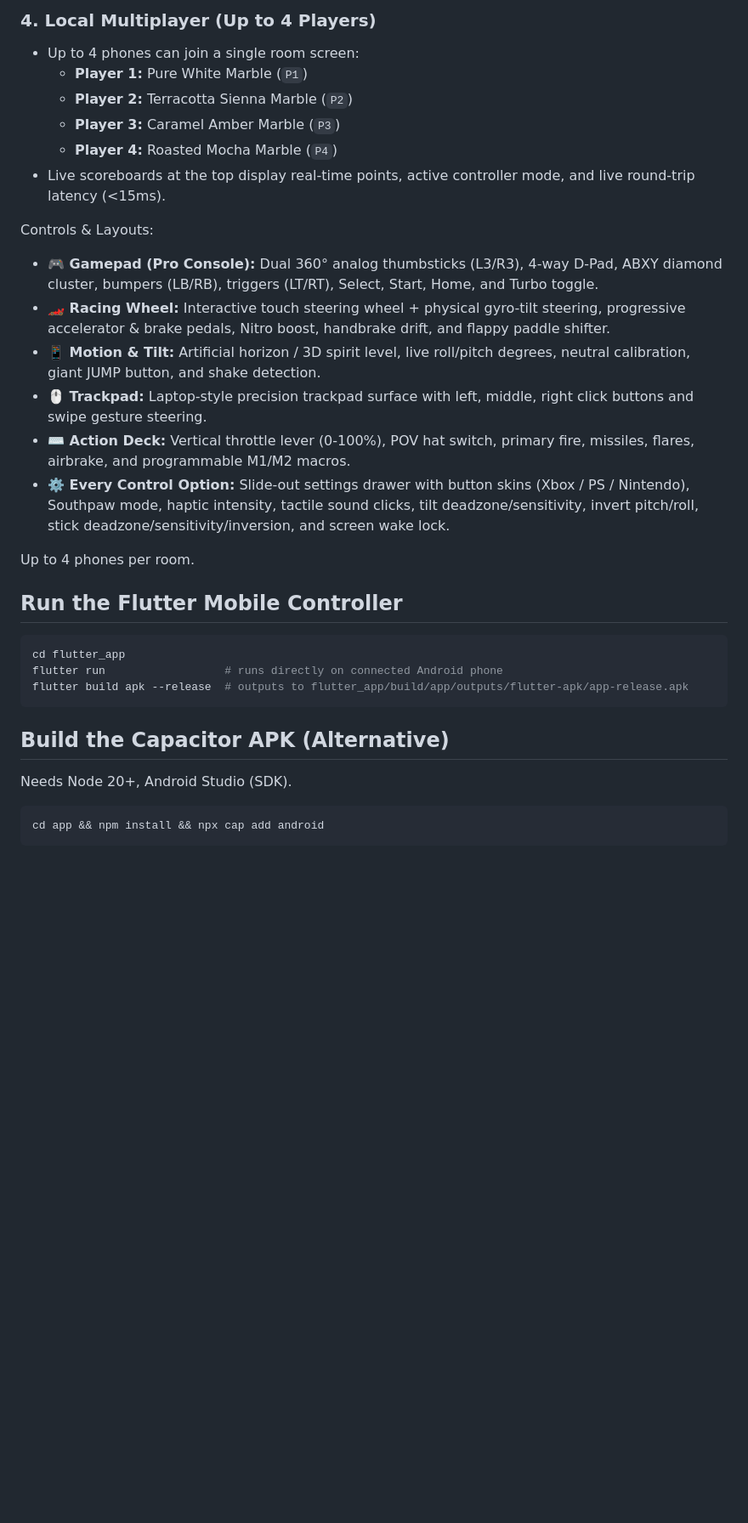
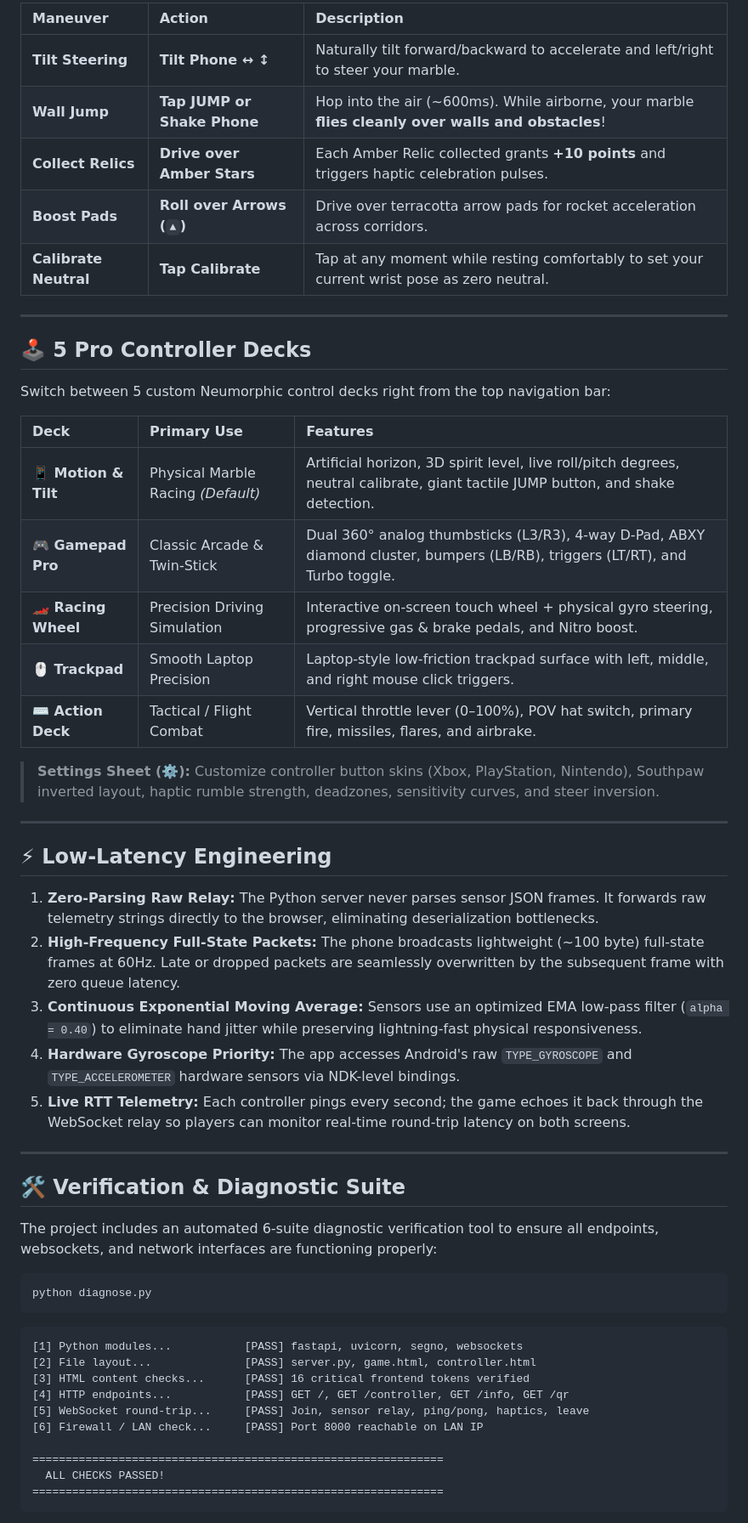
Before and after one commit to trahdiscode/GameController, a Markdown page: README.md, the part around one of its changes. Shown at 85% size. GitHub-like rendering; blank space fills up the shorter version.

````diff
--- a/README.md
+++ b/README.md
@@ -48,31 +81,57 @@ Switch modes on your phone anytime from the top bar:
 
-### 4. Local Multiplayer (Up to 4 Players)
-- Up to 4 phones can join a single room screen:
-  - **Player 1:** Pure White Marble (`P1`)
-  - **Player 2:** Terracotta Sienna Marble (`P2`)
-  - **Player 3:** Caramel Amber Marble (`P3`)
-  - **Player 4:** Roasted Mocha Marble (`P4`)
-- Live scoreboards at the top display real-time points, active controller mode, and live round-trip latency (<15ms).
+| Maneuver | Action | Description |
+| :--- | :--- | :--- |
+| **Tilt Steering** | **Tilt Phone ↔ ↕** | Naturally tilt forward/backward to accelerate and left/right to steer your marble. |
+| **Wall Jump** | **Tap JUMP or Shake Phone** | Hop into the air (~600ms). While airborne, your marble **flies cleanly over walls and obstacles**! |
+| **Collect Relics** | **Drive over Amber Stars** | Each Amber Relic collected grants **+10 points** and triggers haptic celebration pulses. |
+| **Boost Pads** | **Roll over Arrows (`▲`)** | Drive over terracotta arrow pads for rocket acceleration across corridors. |
+| **Calibrate Neutral** | **Tap Calibrate** | Tap at any moment while resting comfortably to set your current wrist pose as zero neutral. |
 
-Controls & Layouts:
-- **🎮 Gamepad (Pro Console):** Dual 360° analog thumbsticks (L3/R3), 4-way D-Pad, ABXY diamond cluster, bumpers (LB/RB), triggers (LT/RT), Select, Start, Home, and Turbo toggle.
-- **🏎️ Racing Wheel:** Interactive touch steering wheel + physical gyro-tilt steering, progressive accelerator & brake pedals, Nitro boost, handbrake drift, and flappy paddle shifter.
-- **📱 Motion & Tilt:** Artificial horizon / 3D spirit level, live roll/pitch degrees, neutral calibration, giant JUMP button, and shake detection.
-- **🖱️ Trackpad:** Laptop-style precision trackpad surface with left, middle, right click buttons and swipe gesture steering.
-- **⌨️ Action Deck:** Vertical throttle lever (0-100%), POV hat switch, primary fire, missiles, flares, airbrake, and programmable M1/M2 macros.
-- **⚙️ Every Control Option:** Slide-out settings drawer with button skins (Xbox / PS / Nintendo), Southpaw mode, haptic intensity, tactile sound clicks, tilt deadzone/sensitivity, invert pitch/roll, stick deadzone/sensitivity/inversion, and screen wake lock.
+---
 
-Up to 4 phones per room.
+## 🕹️ 5 Pro Controller Decks
 
-## Run the Flutter Mobile Controller
-```powershell
-cd flutter_app
-flutter run                  # runs directly on connected Android phone
-flutter build apk --release  # outputs to flutter_app/build/app/outputs/flutter-apk/app-release.apk
+Switch between 5 custom Neumorphic control decks right from the top navigation bar:
+
+| Deck | Primary Use | Features |
+| :--- | :--- | :--- |
+| **📱 Motion & Tilt** | Physical Marble Racing *(Default)* | Artificial horizon, 3D spirit level, live roll/pitch degrees, neutral calibrate, giant tactile JUMP button, and shake detection. |
+| **🎮 Gamepad Pro** | Classic Arcade & Twin-Stick | Dual 360° analog thumbsticks (L3/R3), 4-way D-Pad, ABXY diamond cluster, bumpers (LB/RB), triggers (LT/RT), and Turbo toggle. |
+| **🏎️ Racing Wheel** | Precision Driving Simulation | Interactive on-screen touch wheel + physical gyro steering, progressive gas & brake pedals, and Nitro boost. |
+| **🖱️ Trackpad** | Smooth Laptop Precision | Laptop-style low-friction trackpad surface with left, middle, and right mouse click triggers. |
+| **⌨️ Action Deck** | Tactical / Flight Combat | Vertical throttle lever (0–100%), POV hat switch, primary fire, missiles, flares, and airbrake. |
+
+> **Settings Sheet (⚙️):** Customize controller button skins (Xbox, PlayStation, Nintendo), Southpaw inverted layout, haptic rumble strength, deadzones, sensitivity curves, and steer inversion.
+
+---
+
+## ⚡ Low-Latency Engineering
+
+1. **Zero-Parsing Raw Relay:** The Python server never parses sensor JSON frames. It forwards raw telemetry strings directly to the browser, eliminating deserialization bottlenecks.
+2. **High-Frequency Full-State Packets:** The phone broadcasts lightweight (~100 byte) full-state frames at 60Hz. Late or dropped packets are seamlessly overwritten by the subsequent frame with zero queue latency.
+3. **Continuous Exponential Moving Average:** Sensors use an optimized EMA low-pass filter (`alpha = 0.40`) to eliminate hand jitter while preserving lightning-fast physical responsiveness.
+4. **Hardware Gyroscope Priority:** The app accesses Android's raw `TYPE_GYROSCOPE` and `TYPE_ACCELEROMETER` hardware sensors via NDK-level bindings.
+5. **Live RTT Telemetry:** Each controller pings every second; the game echoes it back through the WebSocket relay so players can monitor real-time round-trip latency on both screens.
+
+---
+
+## 🛠️ Verification & Diagnostic Suite
+
+The project includes an automated 6-suite diagnostic verification tool to ensure all endpoints, websockets, and network interfaces are functioning properly:
+
+```bash
+python diagnose.py
 ```
 
-## Build the Capacitor APK (Alternative)
-Needs Node 20+, Android Studio (SDK).
 ```
-cd app && npm install && npx cap add android
+[1] Python modules...           [PASS] fastapi, uvicorn, segno, websockets
+[2] File layout...              [PASS] server.py, game.html, controller.html
+[3] HTML content checks...      [PASS] 16 critical frontend tokens verified
+[4] HTTP endpoints...           [PASS] GET /, GET /controller, GET /info, GET /qr
+[5] WebSocket round-trip...     [PASS] Join, sensor relay, ping/pong, haptics, leave
+[6] Firewall / LAN check...     [PASS] Port 8000 reachable on LAN IP
+
+==============================================================
+  ALL CHECKS PASSED!
+==============================================================
 ```
````
Also changed, not shown: other parts of README.md (+82 -52 lines).
